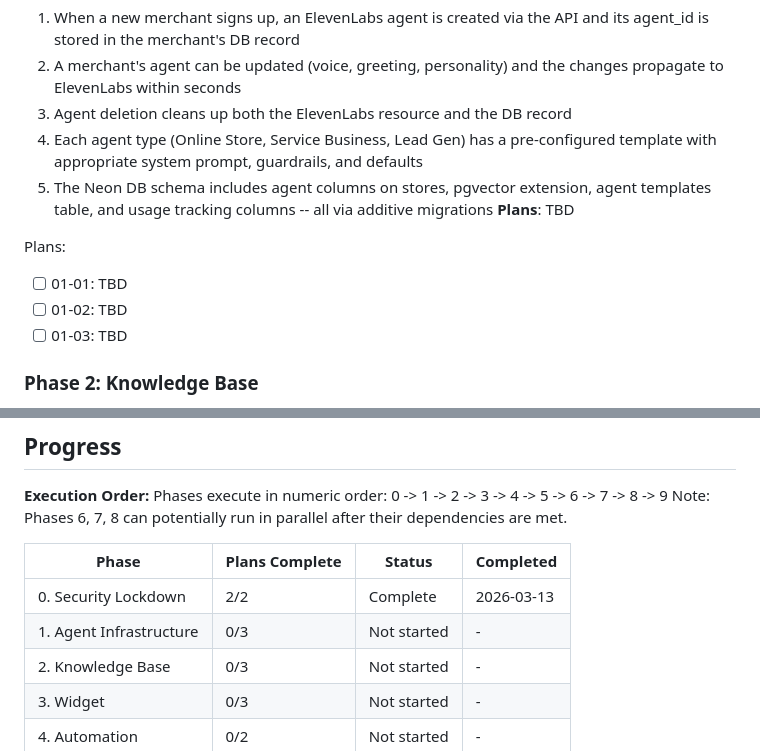
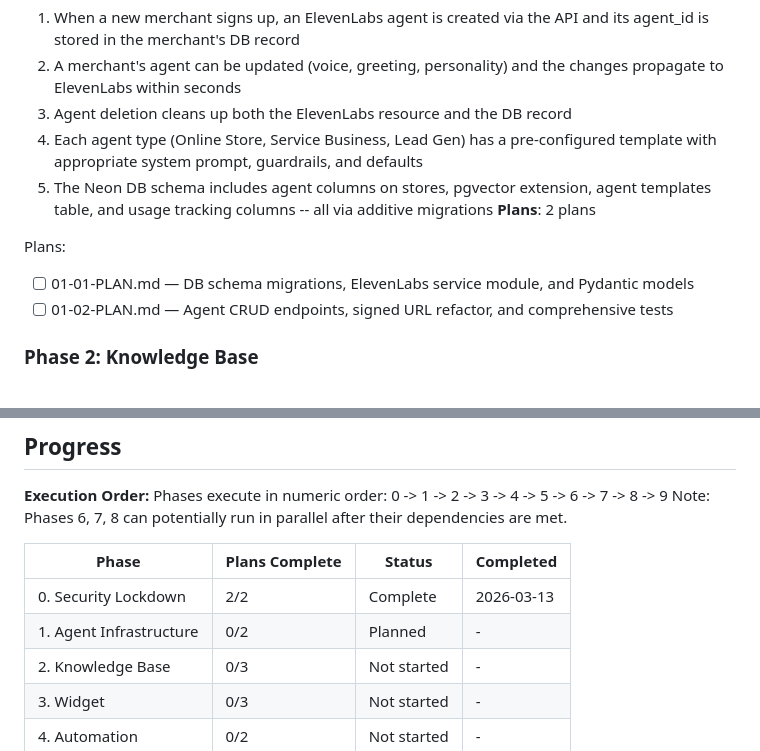
Before and after one commit to nikita-bg/simplifyopsco-tech, a Markdown page: .planning/ROADMAP.md, 2 parts joined by grey strips. Rendered like a GitHub page.

Commit message:
docs(01-agent-infrastructure): create phase plan - 2 plans, 2 waves
Plan 01 (Wave 1): DB migrations, ElevenLabs service module, Pydantic models
Plan 02 (Wave 2): Agent CRUD endpoints, signed URL refactor, tests

Co-Authored-By: Claude Opus 4.6 <noreply@anthropic.com>

```diff
--- a/.planning/ROADMAP.md
+++ b/.planning/ROADMAP.md
@@ -48,12 +48,11 @@ Plans:
   3. Agent deletion cleans up both the ElevenLabs resource and the DB record
   4. Each agent type (Online Store, Service Business, Lead Gen) has a pre-configured template with appropriate system prompt, guardrails, and defaults
   5. The Neon DB schema includes agent columns on stores, pgvector extension, agent templates table, and usage tracking columns -- all via additive migrations
-**Plans**: TBD
+**Plans**: 2 plans
 
 Plans:
-- [ ] 01-01: TBD
-- [ ] 01-02: TBD
-- [ ] 01-03: TBD
+- [ ] 01-01-PLAN.md — DB schema migrations, ElevenLabs service module, and Pydantic models
+- [ ] 01-02-PLAN.md — Agent CRUD endpoints, signed URL refactor, and comprehensive tests
 
 ### Phase 2: Knowledge Base
 **Goal**: Every agent knows its merchant's products and can answer product questions accurately
@@ -197,7 +196,7 @@ Note: Phases 6, 7, 8 can potentially run in parallel after their dependencies ar
 | Phase | Plans Complete | Status | Completed |
 |-------|----------------|--------|-----------|
 | 0. Security Lockdown | 2/2 | Complete | 2026-03-13 |
-| 1. Agent Infrastructure | 0/3 | Not started | - |
+| 1. Agent Infrastructure | 0/2 | Planned | - |
 | 2. Knowledge Base | 0/3 | Not started | - |
 | 3. Widget | 0/3 | Not started | - |
 | 4. Automation | 0/2 | Not started | - |
```
Also changed, not shown: 2 other files.
